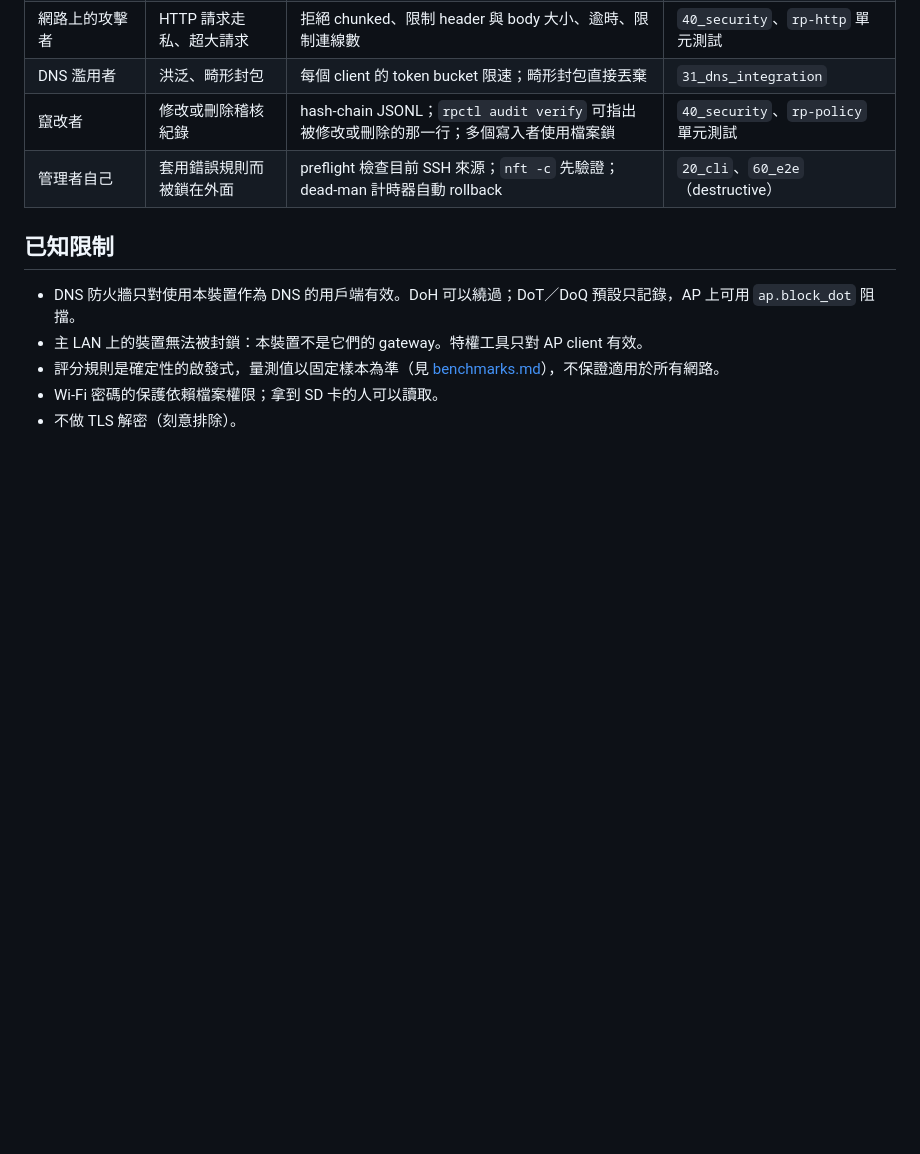
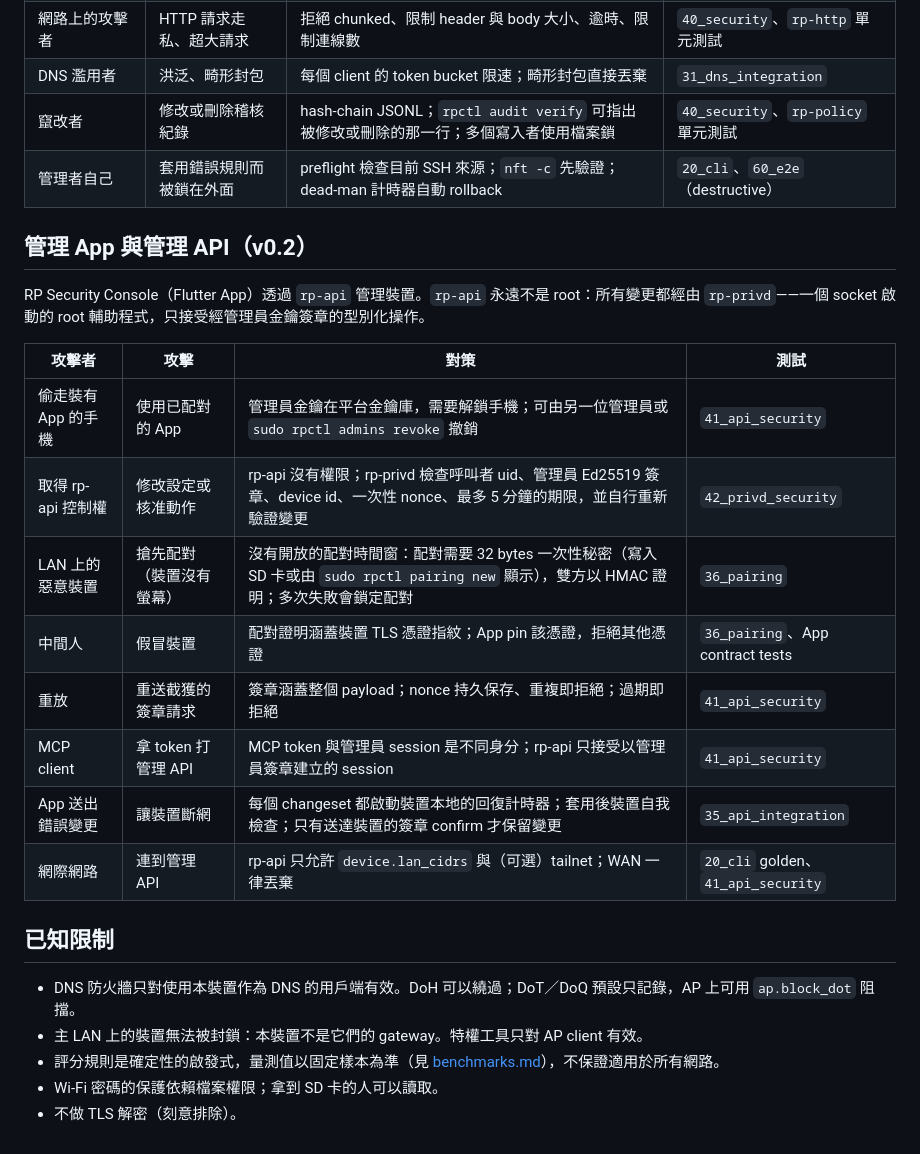
Before and after one commit to Jest-Test-Team/rp_app, a Markdown page: docs/threat-model.md, the part around the change. GitHub-like rendering; blank space fills up the shorter version.

```diff
--- a/docs/threat-model.md
+++ b/docs/threat-model.md
@@ -31,6 +31,21 @@
 | 竄改者 | 修改或刪除稽核紀錄 | hash-chain JSONL；`rpctl audit verify` 可指出被修改或刪除的那一行；多個寫入者使用檔案鎖 | `40_security`、`rp-policy` 單元測試 |
 | 管理者自己 | 套用錯誤規則而被鎖在外面 | preflight 檢查目前 SSH 來源；`nft -c` 先驗證；dead-man 計時器自動 rollback | `20_cli`、`60_e2e`（destructive） |
 
+## 管理 App 與管理 API（v0.2）
+
+RP Security Console（Flutter App）透過 `rp-api` 管理裝置。`rp-api` 永遠不是 root：所有變更都經由 `rp-privd`——一個 socket 啟動的 root 輔助程式，只接受經管理員金鑰簽章的型別化操作。
+
+| 攻擊者 | 攻擊 | 對策 | 測試 |
+|---|---|---|---|
+| 偷走裝有 App 的手機 | 使用已配對的 App | 管理員金鑰在平台金鑰庫，需要解鎖手機；可由另一位管理員或 `sudo rpctl admins revoke` 撤銷 | `41_api_security` |
+| 取得 rp-api 控制權 | 修改設定或核准動作 | rp-api 沒有權限；rp-privd 檢查呼叫者 uid、管理員 Ed25519 簽章、device id、一次性 nonce、最多 5 分鐘的期限，並自行重新驗證變更 | `42_privd_security` |
+| LAN 上的惡意裝置 | 搶先配對（裝置沒有螢幕） | 沒有開放的配對時間窗：配對需要 32 bytes 一次性秘密（寫入 SD 卡或由 `sudo rpctl pairing new` 顯示），雙方以 HMAC 證明；多次失敗會鎖定配對 | `36_pairing` |
+| 中間人 | 假冒裝置 | 配對證明涵蓋裝置 TLS 憑證指紋；App pin 該憑證，拒絕其他憑證 | `36_pairing`、App contract tests |
+| 重放 | 重送截獲的簽章請求 | 簽章涵蓋整個 payload；nonce 持久保存、重複即拒絕；過期即拒絕 | `41_api_security` |
+| MCP client | 拿 token 打管理 API | MCP token 與管理員 session 是不同身分；rp-api 只接受以管理員簽章建立的 session | `41_api_security` |
+| App 送出錯誤變更 | 讓裝置斷網 | 每個 changeset 都啟動裝置本地的回復計時器；套用後裝置自我檢查；只有送達裝置的簽章 confirm 才保留變更 | `35_api_integration` |
+| 網際網路 | 連到管理 API | rp-api 只允許 `device.lan_cidrs` 與（可選）tailnet；WAN 一律丟棄 | `20_cli` golden、`41_api_security` |
+
 ## 已知限制
 
 - DNS 防火牆只對使用本裝置作為 DNS 的用戶端有效。DoH 可以繞過；DoT／DoQ 預設只記錄，AP 上可用 `ap.block_dot` 阻擋。
```
Also changed, not shown: docs/threat-model.en.md (+15 -0 lines).
